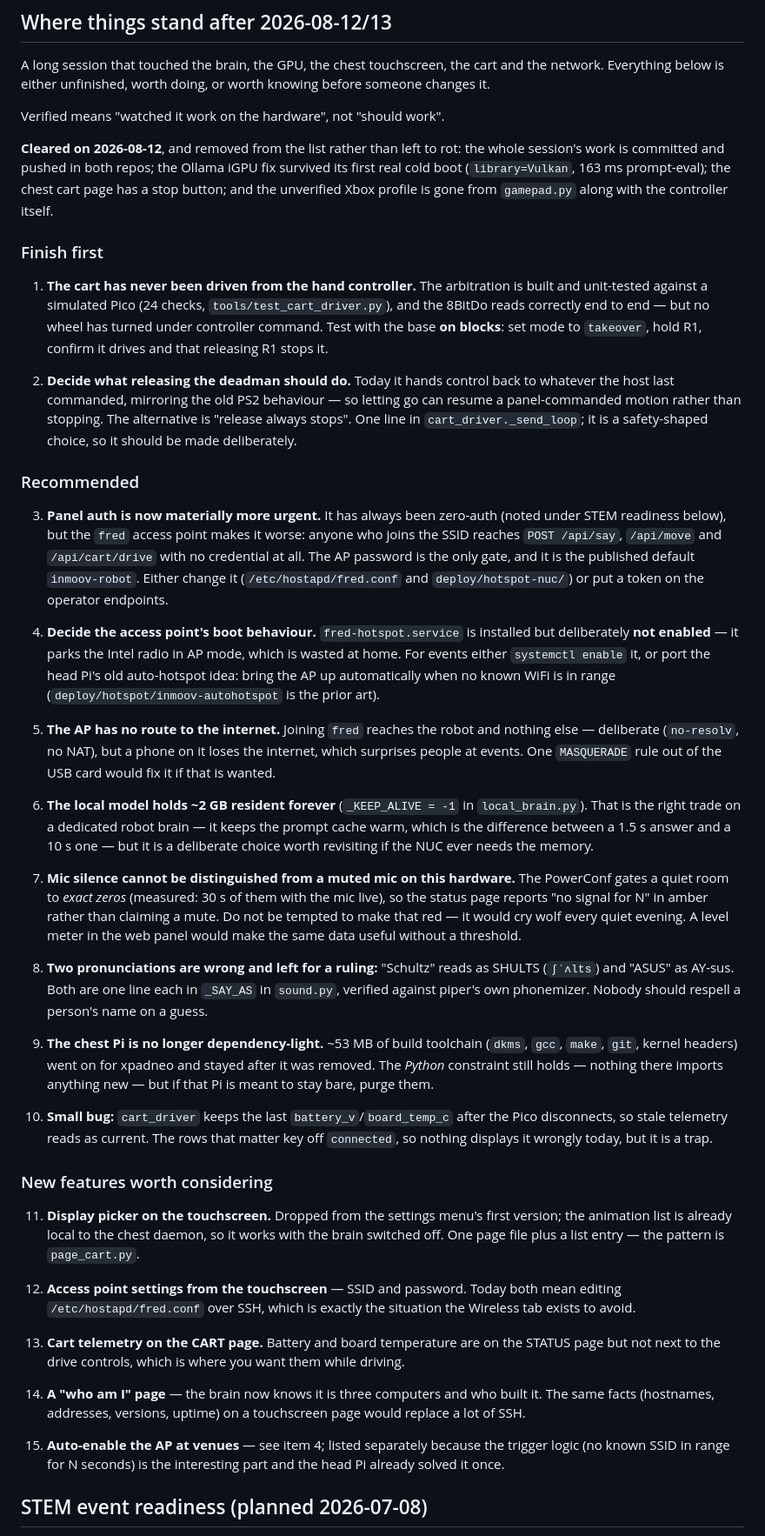
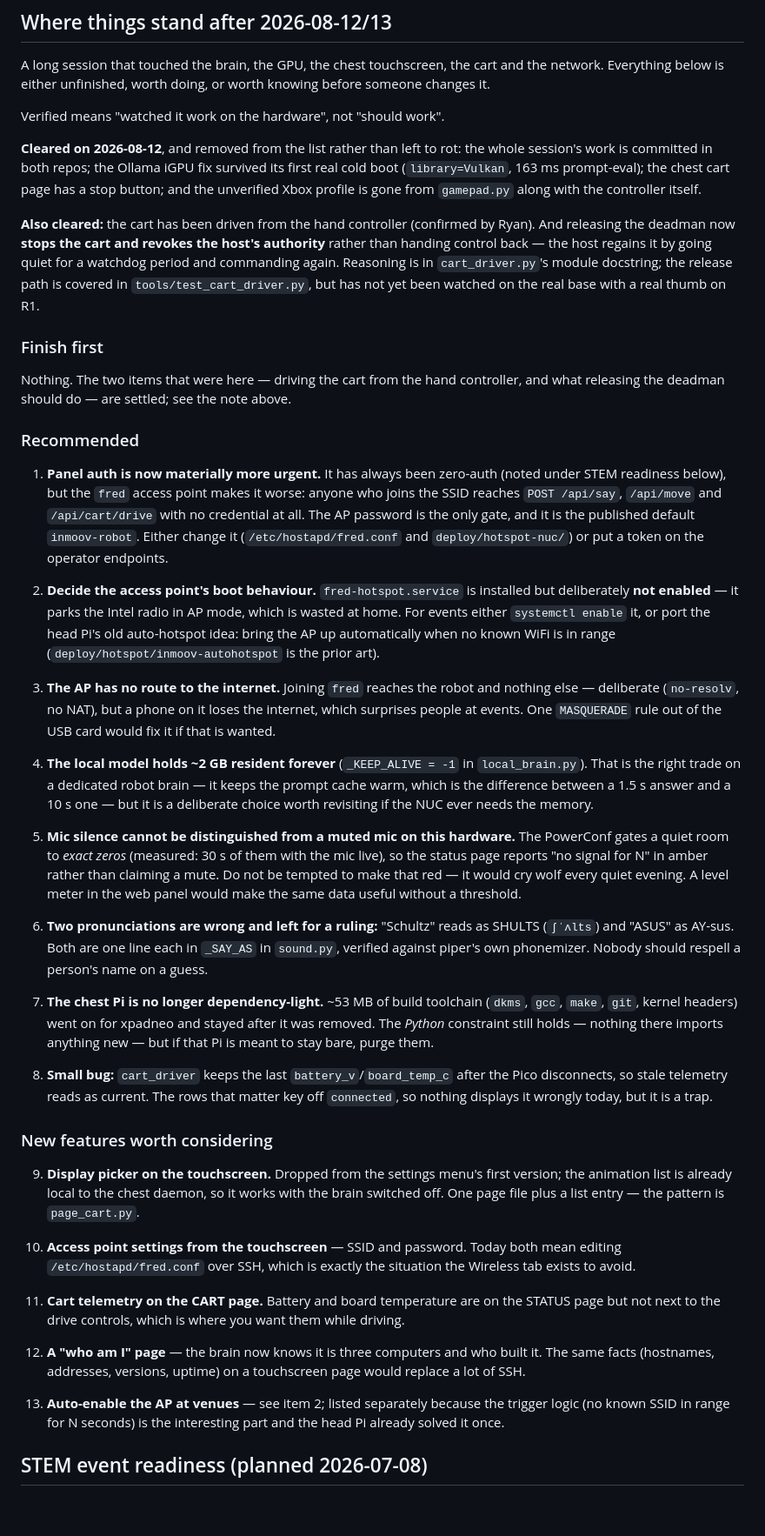
Before and after one commit to nledevil/Project-FRED, a Markdown page: TODO.md, the part around the change. Shown at 87% size. Rendered like a GitHub page; blank space fills up the shorter version.

Commit message:
Empty out "Finish first"
The cart has been driven from the hand controller -- Ryan's word, and he was
holding it. That plus the deadman ruling clears the section, so the list now
opens on panel auth, which is the biggest thing genuinely still open.

Remaining items renumbered 15 -> 13, with the cross-reference fixed again.

Drops "and pushed" from the cleared note: it was true of the session that wrote
it and is now just something that goes stale on every commit.

Co-Authored-By: Claude Opus 5 (1M context) <noreply@anthropic.com>

```diff
--- a/TODO.md
+++ b/TODO.md
@@ -9,92 +9,91 @@ knowing before someone changes it.
 Verified means "watched it work on the hardware", not "should work".
 
 **Cleared on 2026-08-12**, and removed from the list rather than left to rot:
-the whole session's work is committed and pushed in both repos; the Ollama iGPU
+the whole session's work is committed in both repos; the Ollama iGPU
 fix survived its first real cold boot (`library=Vulkan`, 163 ms prompt-eval);
 the chest cart page has a stop button; and the unverified Xbox profile is gone
 from `gamepad.py` along with the controller itself.
 
+**Also cleared:** the cart has been driven from the hand controller (confirmed by
+Ryan). And releasing the deadman now **stops the cart and revokes the host's
+authority** rather than handing control back — the host regains it by going quiet
+for a watchdog period and commanding again. Reasoning is in `cart_driver.py`'s
+module docstring; the release path is covered in `tools/test_cart_driver.py`, but
+has not yet been watched on the real base with a real thumb on R1.
+
 ### Finish first
 
-1. **The cart has never been driven from the hand controller.** The arbitration is
-   built and unit-tested against a simulated Pico (24 checks, `tools/test_cart_driver.py`),
-   and the 8BitDo reads correctly end to end — but no wheel has turned under
-   controller command. Test with the base **on blocks**: set mode to `takeover`,
-   hold R1, confirm it drives and that releasing R1 stops it.
-
-2. **Decide what releasing the deadman should do.** Today it hands control back to
-   whatever the host last commanded, mirroring the old PS2 behaviour — so letting
-   go can resume a panel-commanded motion rather than stopping. The alternative
-   is "release always stops". One line in `cart_driver._send_loop`; it is a
-   safety-shaped choice, so it should be made deliberately.
+Nothing. The two items that were here — driving the cart from the hand
+controller, and what releasing the deadman should do — are settled; see the note
+above.
 
 ### Recommended
 
-3. **Panel auth is now materially more urgent.** It has always been zero-auth (noted
+1. **Panel auth is now materially more urgent.** It has always been zero-auth (noted
    under STEM readiness below), but the `fred` access point makes it worse: anyone
    who joins the SSID reaches `POST /api/say`, `/api/move` and `/api/cart/drive`
    with no credential at all. The AP password is the only gate, and it is the
    published default `inmoov-robot`. Either change it (`/etc/hostapd/fred.conf`
    and `deploy/hotspot-nuc/`) or put a token on the operator endpoints.
 
-4. **Decide the access point's boot behaviour.** `fred-hotspot.service` is installed
+2. **Decide the access point's boot behaviour.** `fred-hotspot.service` is installed
    but deliberately **not enabled** — it parks the Intel radio in AP mode, which is
    wasted at home. For events either `systemctl enable` it, or port the head Pi's
    old auto-hotspot idea: bring the AP up automatically when no known WiFi is in
    range (`deploy/hotspot/inmoov-autohotspot` is the prior art).
 
-5. **The AP has no route to the internet.** Joining `fred` reaches the robot and
+3. **The AP has no route to the internet.** Joining `fred` reaches the robot and
    nothing else — deliberate (`no-resolv`, no NAT), but a phone on it loses the
    internet, which surprises people at events. One `MASQUERADE` rule out of the
    USB card would fix it if that is wanted.
 
-6. **The local model holds ~2 GB resident forever** (`_KEEP_ALIVE = -1` in
+4. **The local model holds ~2 GB resident forever** (`_KEEP_ALIVE = -1` in
    `local_brain.py`). That is the right trade on a dedicated robot brain — it
    keeps the prompt cache warm, which is the difference between a 1.5 s answer
    and a 10 s one — but it is a deliberate choice worth revisiting if the NUC
    ever needs the memory.
 
-7. **Mic silence cannot be distinguished from a muted mic on this hardware.** The
+5. **Mic silence cannot be distinguished from a muted mic on this hardware.** The
    PowerConf gates a quiet room to *exact zeros* (measured: 30 s of them with the
    mic live), so the status page reports "no signal for N" in amber rather than
    claiming a mute. Do not be tempted to make that red — it would cry wolf every
    quiet evening. A level meter in the web panel would make the same data useful
    without a threshold.
 
-8. **Two pronunciations are wrong and left for a ruling:** "Schultz" reads as
+6. **Two pronunciations are wrong and left for a ruling:** "Schultz" reads as
    SHULTS (`ʃˈʌlts`) and "ASUS" as AY-sus. Both are one line each in `_SAY_AS`
    in `sound.py`, verified against piper's own phonemizer. Nobody should respell
    a person's name on a guess.
 
-9. **The chest Pi is no longer dependency-light.** ~53 MB of build toolchain
+7. **The chest Pi is no longer dependency-light.** ~53 MB of build toolchain
    (`dkms`, `gcc`, `make`, `git`, kernel headers) went on for xpadneo and stayed
    after it was removed. The *Python* constraint still holds — nothing there
    imports anything new — but if that Pi is meant to stay bare, purge them.
 
-10. **Small bug:** `cart_driver` keeps the last `battery_v`/`board_temp_c` after the
-    Pico disconnects, so stale telemetry reads as current. The rows that matter
-    key off `connected`, so nothing displays it wrongly today, but it is a trap.
+8. **Small bug:** `cart_driver` keeps the last `battery_v`/`board_temp_c` after the
+   Pico disconnects, so stale telemetry reads as current. The rows that matter
+   key off `connected`, so nothing displays it wrongly today, but it is a trap.
 
 ### New features worth considering
 
-11. **Display picker on the touchscreen.** Dropped from the settings menu's first
-    version; the animation list is already local to the chest daemon, so it works
-    with the brain switched off. One page file plus a list entry — the pattern is
-    `page_cart.py`.
+9. **Display picker on the touchscreen.** Dropped from the settings menu's first
+   version; the animation list is already local to the chest daemon, so it works
+   with the brain switched off. One page file plus a list entry — the pattern is
+   `page_cart.py`.
 
-12. **Access point settings from the touchscreen** — SSID and password. Today both
+10. **Access point settings from the touchscreen** — SSID and password. Today both
     mean editing `/etc/hostapd/fred.conf` over SSH, which is exactly the situation
     the Wireless tab exists to avoid.
 
-13. **Cart telemetry on the CART page.** Battery and board temperature are on the
+11. **Cart telemetry on the CART page.** Battery and board temperature are on the
     STATUS page but not next to the drive controls, which is where you want them
     while driving.
 
-14. **A "who am I" page** — the brain now knows it is three computers and who built
+12. **A "who am I" page** — the brain now knows it is three computers and who built
     it. The same facts (hostnames, addresses, versions, uptime) on a touchscreen
     page would replace a lot of SSH.
 
-15. **Auto-enable the AP at venues** — see item 4; listed separately because the
+13. **Auto-enable the AP at venues** — see item 2; listed separately because the
     trigger logic (no known SSID in range for N seconds) is the interesting part
     and the head Pi already solved it once.
 
```
